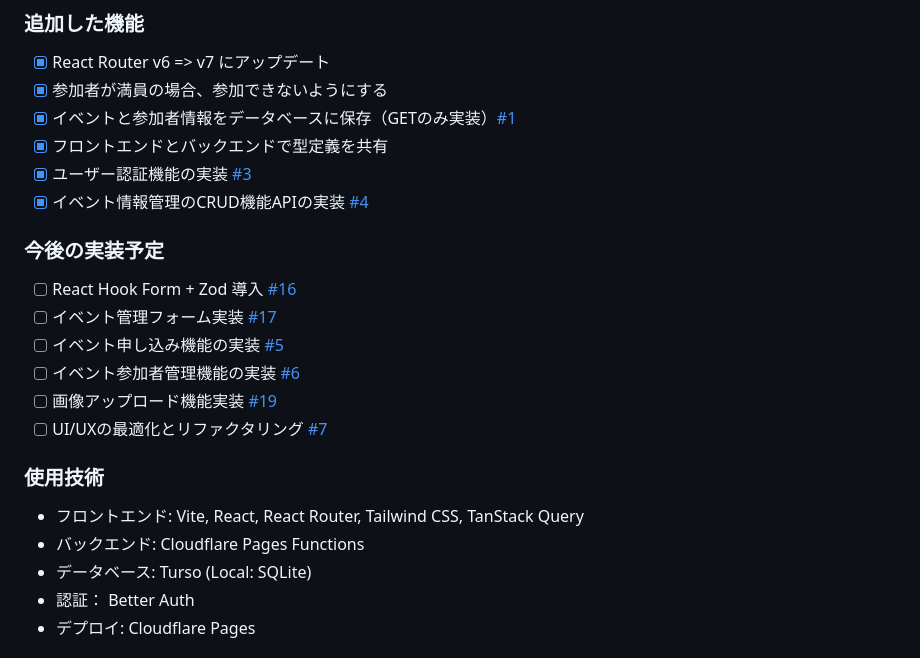
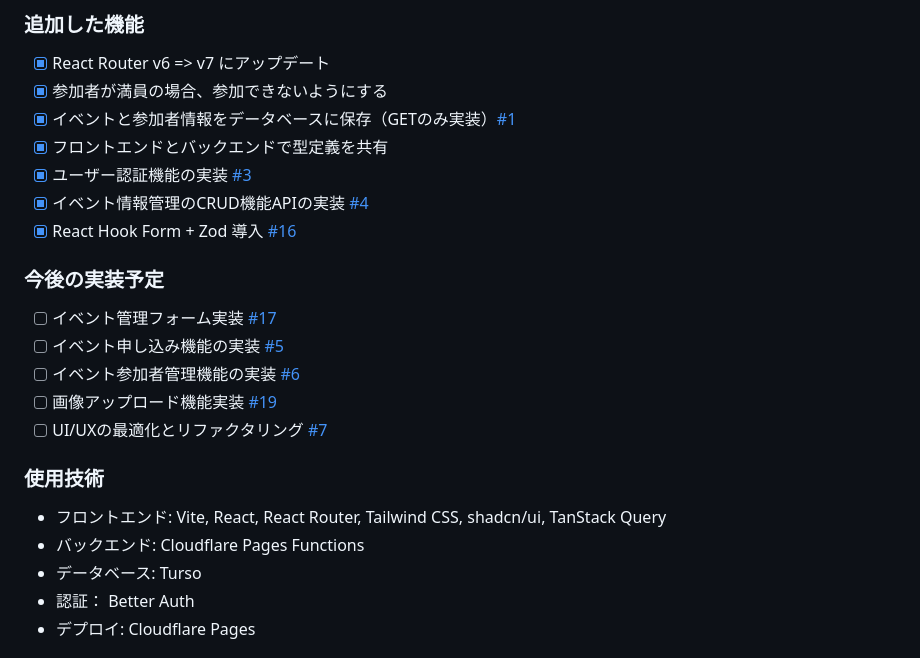
Before and after one commit to oumelab/demo-react-event-calendar, a Markdown page: README.md, the part around the change. Rendered like a GitHub page.

Commit message:
docs: Update development progress in README

```diff
--- a/README.md
+++ b/README.md
@@ -25,9 +25,9 @@ React Router によるクライアントサイドルーティングを実践し
 - [x] フロントエンドとバックエンドで型定義を共有
 - [x] ユーザー認証機能の実装 [#3](https://github.com/oumelab/demo-react-event-calendar/issues/3)
 - [x] イベント情報管理のCRUD機能APIの実装 [#4](https://github.com/oumelab/demo-react-event-calendar/issues/4)
+- [x] React Hook Form + Zod 導入 [#16](https://github.com/oumelab/demo-react-event-calendar/issues/16)
 
 ### 今後の実装予定
-- [ ] React Hook Form + Zod 導入 [#16](https://github.com/oumelab/demo-react-event-calendar/issues/16)
 - [ ] イベント管理フォーム実装 [#17](https://github.com/oumelab/demo-react-event-calendar/issues/17)
 - [ ] イベント申し込み機能の実装 [#5](https://github.com/oumelab/demo-react-event-calendar/issues/5)
 - [ ] イベント参加者管理機能の実装 [#6](https://github.com/oumelab/demo-react-event-calendar/issues/6)
@@ -35,9 +35,9 @@ React Router によるクライアントサイドルーティングを実践し
 - [ ] UI/UXの最適化とリファクタリング [#7](https://github.com/oumelab/demo-react-event-calendar/issues/7)
 
 ### 使用技術
-- フロントエンド: Vite, React, React Router, Tailwind CSS, TanStack Query
+- フロントエンド: Vite, React, React Router, Tailwind CSS, shadcn/ui, TanStack Query
 - バックエンド: Cloudflare Pages Functions
-- データベース: Turso (Local: SQLite)
+- データベース: Turso
 - 認証： Better Auth
 - デプロイ: Cloudflare Pages
 
```
